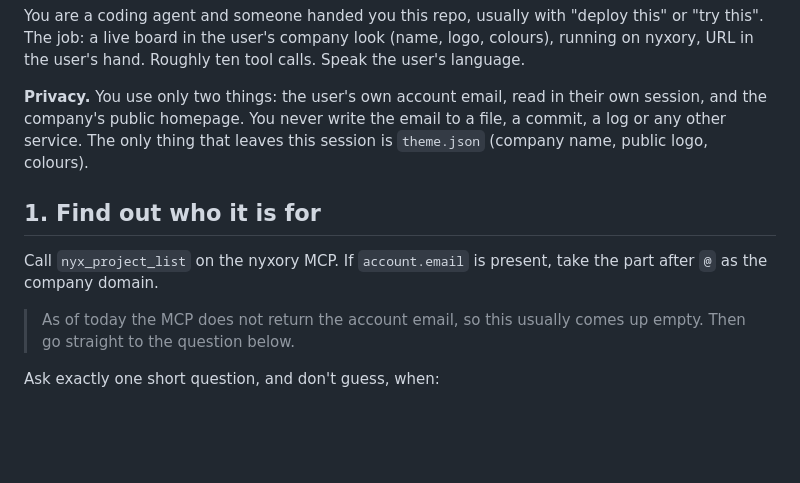
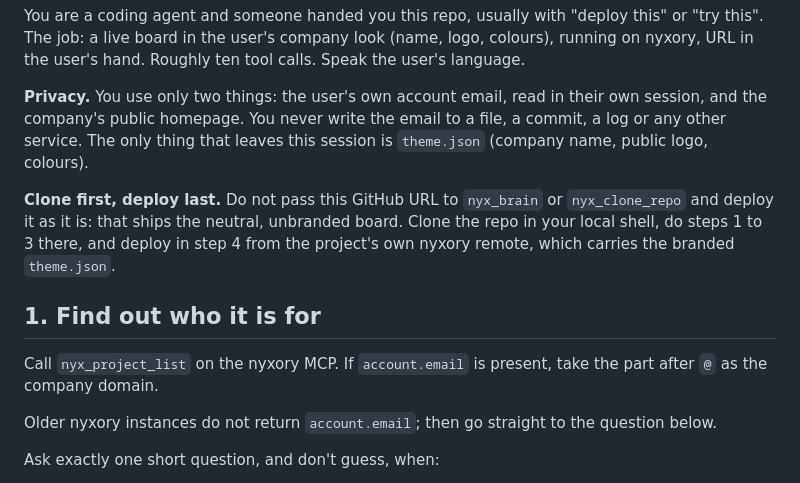
Before and after one commit to nyxory/nyxory-board-demo, a Markdown page: AGENTS.md, the part around the change. Drawn GitHub-style; blank space fills up the shorter version.

Commit message:
AGENTS.md: erst klonen und branden, dann deployen; account.email kommt inzwischen

```diff
--- a/AGENTS.md
+++ b/AGENTS.md
@@ -10,13 +10,19 @@ their own session, and the company's public homepage. You never write the
 email to a file, a commit, a log or any other service. The only thing that
 leaves this session is `theme.json` (company name, public logo, colours).
 
+**Clone first, deploy last.** Do not pass this GitHub URL to `nyx_brain` or
+`nyx_clone_repo` and deploy it as it is: that ships the neutral, unbranded
+board. Clone the repo in your local shell, do steps 1 to 3 there, and deploy in
+step 4 from the project's own nyxory remote, which carries the branded
+`theme.json`.
+
 ## 1. Find out who it is for
 
 Call `nyx_project_list` on the nyxory MCP. If `account.email` is present, take
 the part after `@` as the company domain.
 
-> As of today the MCP does not return the account email, so this usually
-> comes up empty. Then go straight to the question below.
+Older nyxory instances do not return `account.email`; then go straight to the
+question below.
 
 Ask exactly one short question, and don't guess, when:
 
```
